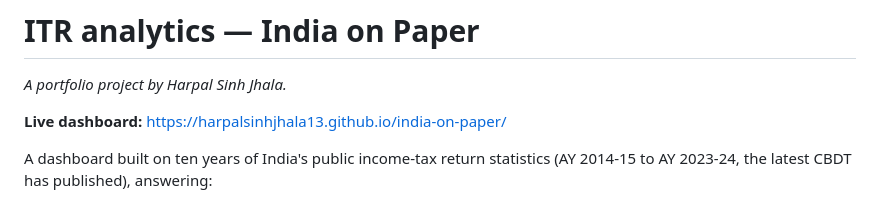
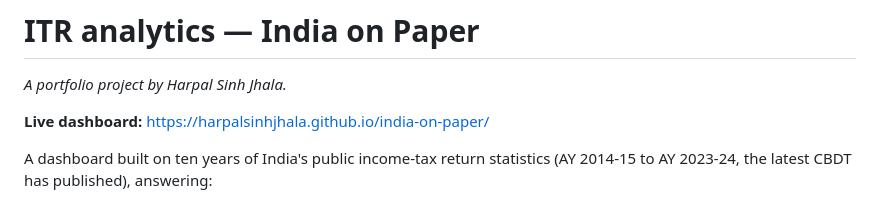
Before and after one commit to harpalsinhjhala/india-on-paper, a Markdown page: README.md, the part around the change. Rendered like a GitHub page.

Commit message:
Update links for new username harpalsinhjhala

```diff
--- a/README.md
+++ b/README.md
@@ -2,7 +2,7 @@
 
 *A portfolio project by Harpal Sinh Jhala.*
 
-**Live dashboard:** https://harpalsinhjhala13.github.io/india-on-paper/
+**Live dashboard:** https://harpalsinhjhala.github.io/india-on-paper/
 
 A dashboard built on ten years of India's public income-tax return statistics (AY 2014-15 to AY 2023-24,
 the latest CBDT has published), answering:
```
